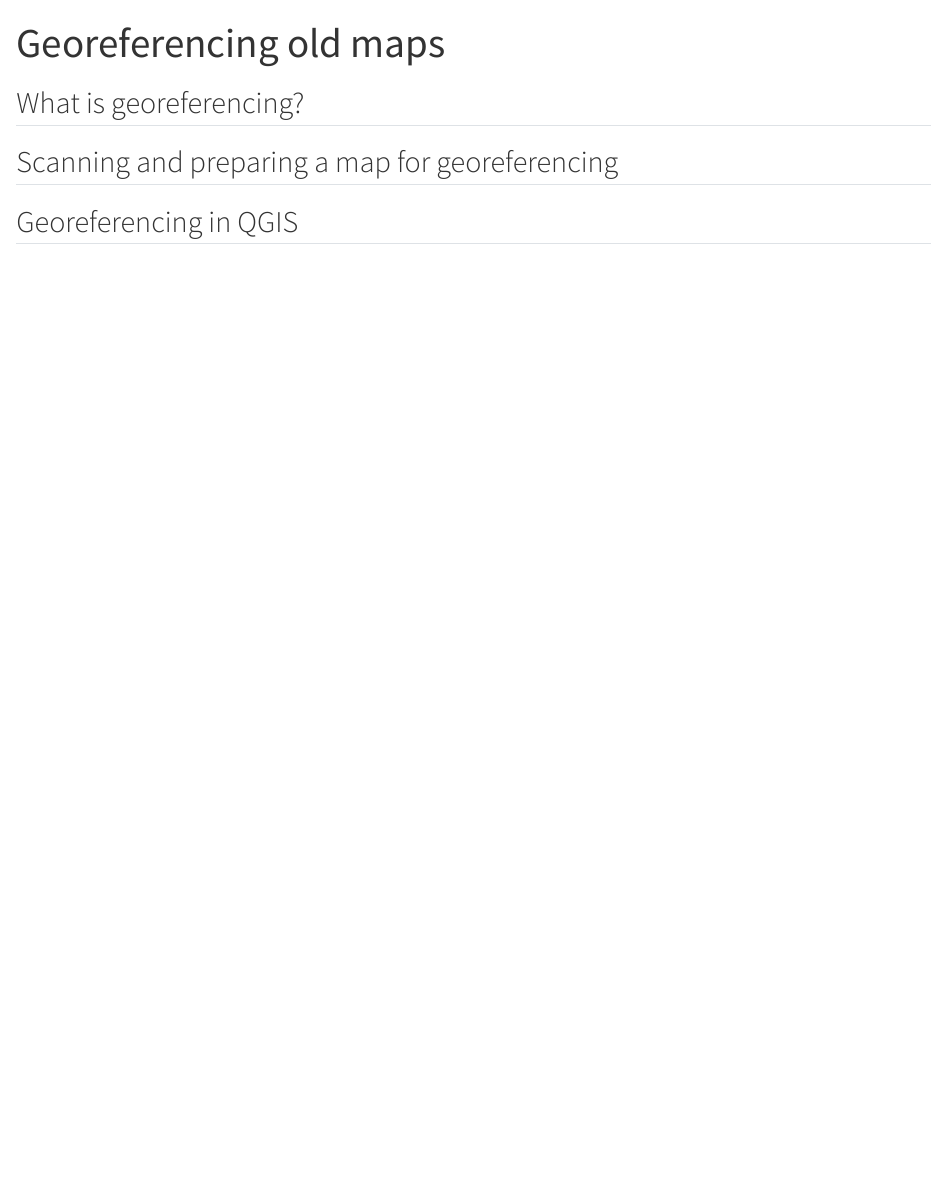
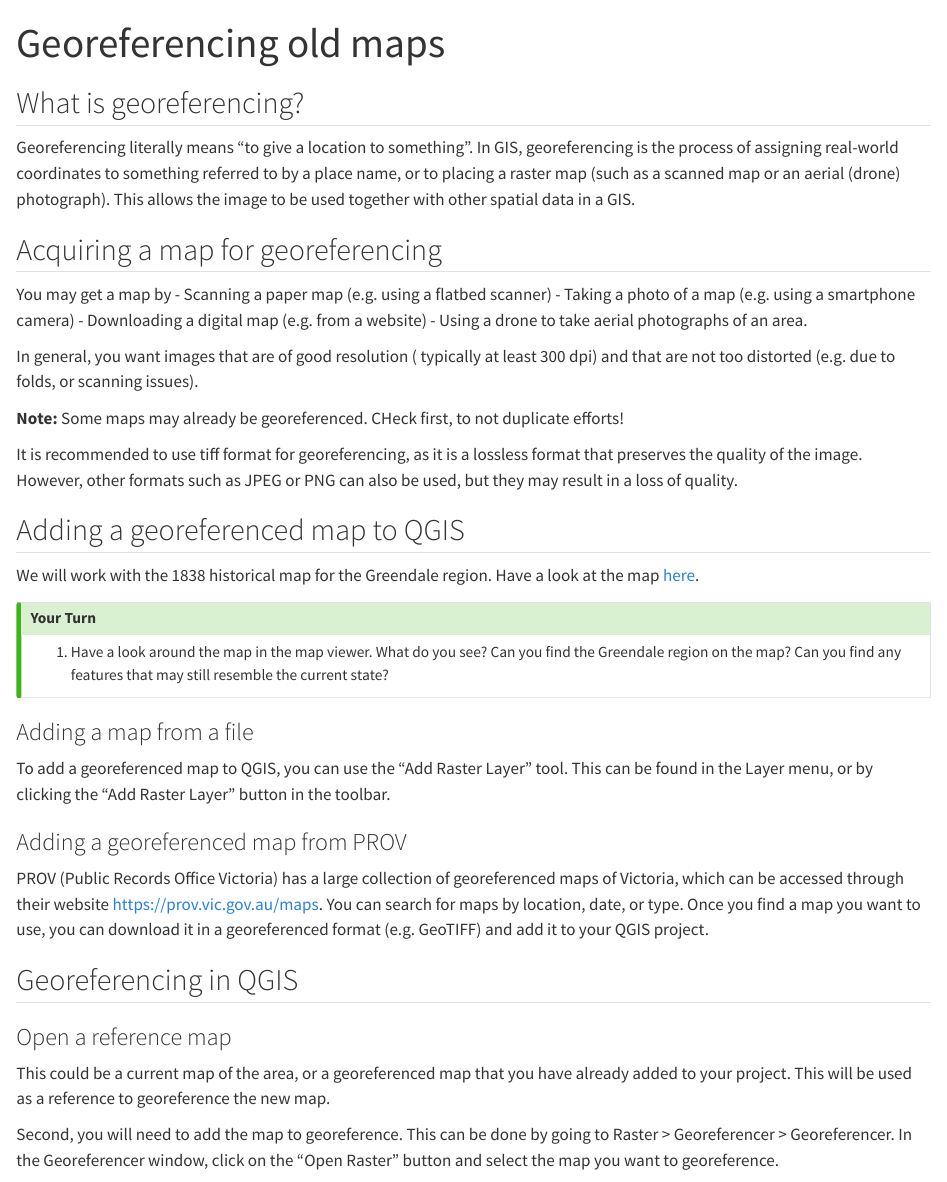
Before and after one commit to MLinArcheaomatics/GISTraining, a Quarto document (GIS_II/georeferencing.qmd): the page in a window 1100 px wide, from its top. Rendered offline with R 4.5, knitr and Pandoc in place of Quarto, with nearby package versions.

Commit message:
updated georeferencing

```diff
--- a/GIS_II/georeferencing.qmd
+++ b/GIS_II/georeferencing.qmd
@@ -4,6 +4,48 @@
 
 ## What is georeferencing?
 
-## Scanning and preparing a map for georeferencing
+Georeferencing literally means "to give a location to something". In GIS, georeferencing is the process of assigning real-world coordinates to something referred to by a place name, or to placing a raster map (such as a scanned map or an aerial (drone) photograph). This allows the image to be used together with other spatial data in a GIS.
+
+## Acquiring a map for georeferencing
+
+You may get a map by
+- Scanning a paper map (e.g. using a flatbed scanner)
+- Taking a photo of a map (e.g. using a smartphone camera)
+- Downloading a digital map (e.g. from a website)
+- Using a drone to take aerial photographs of an area.
+
+In general, you want images that are of good resolution ( typically at least 300 dpi) and that are not too distorted (e.g. due to folds, or scanning issues).
+
+**Note:** Some maps may already be georeferenced. CHeck first, to not duplicate efforts!
+
+It is recommended to use tiff format for georeferencing, as it is a lossless format that preserves the quality of the image. However, other formats such as JPEG or PNG can also be used, but they may result in a loss of quality.
+
+## Adding a georeferenced map to QGIS
+
+We will work with the 1838 historical map for the Greendale region. Have a look at the map [here](https://mapwarper.prov.vic.gov.au/maps/6006).
+
+::: {.callout-tip title="Your Turn"}
+1. Have a look around the map in the map viewer. What do you see? Can you find the Greendale region on the map? Can you find any features that may still resemble the current state?
+:::
+
+### Adding a map from a file
+
+
+
+To add a georeferenced map to QGIS, you can use the "Add Raster Layer" tool. This can be found in the Layer menu, or by clicking the "Add Raster Layer" button in the toolbar.
+
+
+
+### Adding a georeferenced map from PROV
+
+PROV (Public Records Office Victoria) has a large collection of georeferenced maps of Victoria, which can be accessed through their website [https://prov.vic.gov.au/maps](https://prov.vic.gov.au/maps). You can search for maps by location, date, or type. Once you find a map you want to use, you can download it in a georeferenced format (e.g. GeoTIFF) and add it to your QGIS project.
+
+
 
 ## Georeferencing in QGIS
+
+### Open a reference map
+
+This could be a current map of the area, or a georeferenced map that you have already added to your project. This will be used as a reference to georeference the new map.
+
+Second, you will need to add the map to georeference. This can be done by going to Raster > Georeferencer > Georeferencer. In the Georeferencer window, click on the "Open Raster" button and select the map you want to georeference.
```
Also changed, not shown: figs/GISII/georeferencing/added_point.png (added), figs/GISII/georeferencing/control_points.png (added), figs/GISII/georeferencing/open_raster.png (added), figs/GISII/georeferencing/referenced_map.png (added), figs/GISII/georeferencing/run_georeferencer.png (added), GIS_II/georeferencing.qmd (35 more changed lines), 2 other files.
